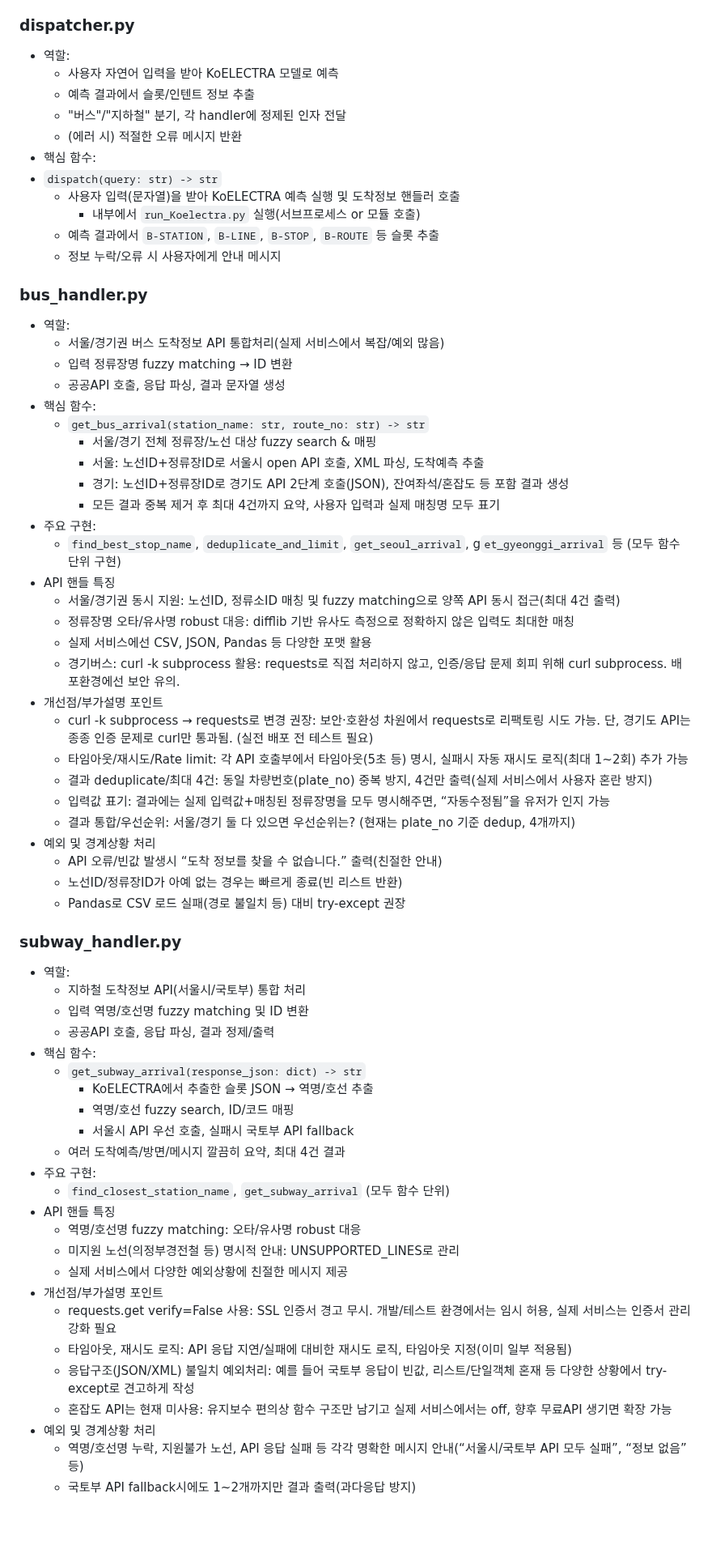
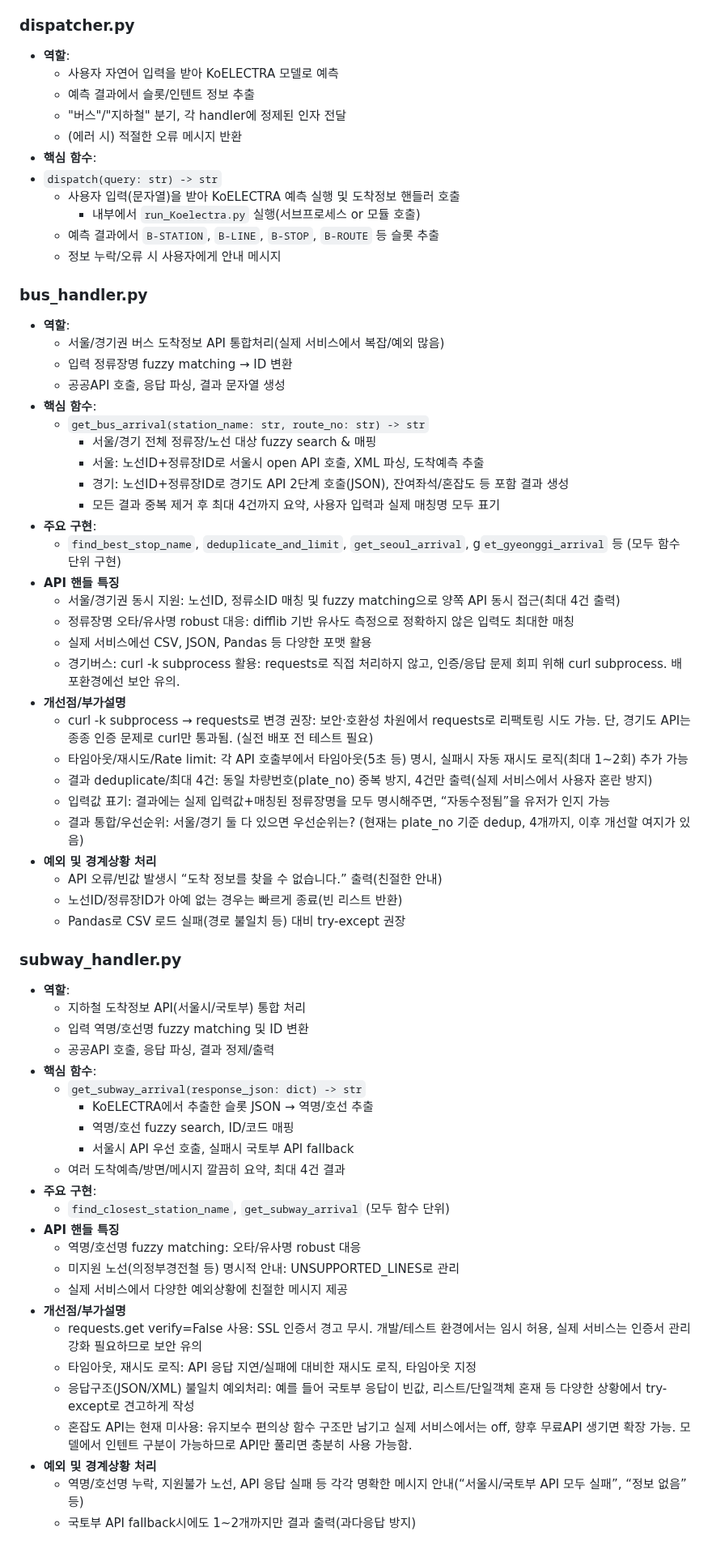
Before and after one commit to DKU-OpenSource-SW-Basic/transit-chatbot, a Markdown page: DeveloperGuide.md, the part around one of its changes. Shown at 81% size. Drawn GitHub-style; blank space fills up the shorter version.

Commit message:
Update DeveloperGuide.md
부자연스러운 부분 제거 및 내용 추가, 부가 설명 추가

```diff
--- a/DeveloperGuide.md
+++ b/DeveloperGuide.md
@@ -79,12 +79,12 @@ sequenceDiagram
 6. Django views.py를 통해 사용자에게 결과를 반환
 
 ### dispatcher.py
-- 역할:
+- **역할**:
   - 사용자 자연어 입력을 받아 KoELECTRA 모델로 예측
   - 예측 결과에서 슬롯/인텐트 정보 추출
   - "버스"/"지하철" 분기, 각 handler에 정제된 인자 전달
   - (에러 시) 적절한 오류 메시지 반환
-- 핵심 함수:
+- **핵심 함수**:
 - `dispatch(query: str) -> str`
   - 사용자 입력(문자열)을 받아 KoELECTRA 예측 실행 및 도착정보 핸들러 호출
     - 내부에서 `run_Koelectra.py` 실행(서브프로세스 or 모듈 호출)
@@ -92,57 +92,57 @@ sequenceDiagram
   - 정보 누락/오류 시 사용자에게 안내 메시지
 
 ### bus_handler.py
-- 역할:
+- **역할**:
   - 서울/경기권 버스 도착정보 API 통합처리(실제 서비스에서 복잡/예외 많음)
   - 입력 정류장명 fuzzy matching → ID 변환
   - 공공API 호출, 응답 파싱, 결과 문자열 생성
-- 핵심 함수:
+- **핵심 함수**:
   - `get_bus_arrival(station_name: str, route_no: str) -> str`
     - 서울/경기 전체 정류장/노선 대상 fuzzy search & 매핑
     - 서울: 노선ID+정류장ID로 서울시 open API 호출, XML 파싱, 도착예측 추출
     - 경기: 노선ID+정류장ID로 경기도 API 2단계 호출(JSON), 잔여좌석/혼잡도 등 포함 결과 생성
     - 모든 결과 중복 제거 후 최대 4건까지 요약, 사용자 입력과 실제 매칭명 모두 표기
-- 주요 구현:
+- **주요 구현**:
   - `find_best_stop_name`, `deduplicate_and_limit`, `get_seoul_arrival`, g`et_gyeonggi_arrival` 등 (모두 함수 단위 구현)
-- API 핸들 특징
+- **API 핸들 특징**
   - 서울/경기권 동시 지원: 노선ID, 정류소ID 매칭 및 fuzzy matching으로 양쪽 API 동시 접근(최대 4건 출력)
   - 정류장명 오타/유사명 robust 대응: difflib 기반 유사도 측정으로 정확하지 않은 입력도 최대한 매칭
   - 실제 서비스에선 CSV, JSON, Pandas 등 다양한 포맷 활용
   - 경기버스: curl -k subprocess 활용: requests로 직접 처리하지 않고, 인증/응답 문제 회피 위해 curl subprocess. 배포환경에선 보안 유의.
-- 개선점/부가설명 포인트
+- **개선점/부가설명**
   - curl -k subprocess → requests로 변경 권장: 보안·호환성 차원에서 requests로 리팩토링 시도 가능. 단, 경기도 API는 종종 인증 문제로 curl만 통과됨. (실전 배포 전 테스트 필요)
   - 타임아웃/재시도/Rate limit: 각 API 호출부에서 타임아웃(5초 등) 명시, 실패시 자동 재시도 로직(최대 1~2회) 추가 가능
   - 결과 deduplicate/최대 4건: 동일 차량번호(plate_no) 중복 방지, 4건만 출력(실제 서비스에서 사용자 혼란 방지)
   - 입력값 표기: 결과에는 실제 입력값+매칭된 정류장명을 모두 명시해주면, “자동수정됨”을 유저가 인지 가능
-  - 결과 통합/우선순위: 서울/경기 둘 다 있으면 우선순위는? (현재는 plate_no 기준 dedup, 4개까지)
-- 예외 및 경계상황 처리
+  - 결과 통합/우선순위: 서울/경기 둘 다 있으면 우선순위는? (현재는 plate_no 기준 dedup, 4개까지, 이후 개선할 여지가 있음)
+- **예외 및 경계상황 처리**
   - API 오류/빈값 발생시 “도착 정보를 찾을 수 없습니다.” 출력(친절한 안내)
   - 노선ID/정류장ID가 아예 없는 경우는 빠르게 종료(빈 리스트 반환)
   - Pandas로 CSV 로드 실패(경로 불일치 등) 대비 try-except 권장
 
 ### subway_handler.py
-- 역할:
+- **역할**:
   - 지하철 도착정보 API(서울시/국토부) 통합 처리
   - 입력 역명/호선명 fuzzy matching 및 ID 변환
   - 공공API 호출, 응답 파싱, 결과 정제/출력
-- 핵심 함수:
+- **핵심 함수**:
   - `get_subway_arrival(response_json: dict) -> str`
     - KoELECTRA에서 추출한 슬롯 JSON → 역명/호선 추출
     - 역명/호선 fuzzy search, ID/코드 매핑
     - 서울시 API 우선 호출, 실패시 국토부 API fallback
   - 여러 도착예측/방면/메시지 깔끔히 요약, 최대 4건 결과
-- 주요 구현:
+- **주요 구현**:
   - `find_closest_station_name`, `get_subway_arrival` (모두 함수 단위)
-- API 핸들 특징
+- **API 핸들 특징**
   - 역명/호선명 fuzzy matching: 오타/유사명 robust 대응
   - 미지원 노선(의정부경전철 등) 명시적 안내: UNSUPPORTED_LINES로 관리
   - 실제 서비스에서 다양한 예외상황에 친절한 메시지 제공
-- 개선점/부가설명 포인트
-  - requests.get verify=False 사용: SSL 인증서 경고 무시. 개발/테스트 환경에서는 임시 허용, 실제 서비스는 인증서 관리 강화 필요
-  - 타임아웃, 재시도 로직: API 응답 지연/실패에 대비한 재시도 로직, 타임아웃 지정(이미 일부 적용됨)
+- **개선점/부가설명**
+  - requests.get verify=False 사용: SSL 인증서 경고 무시. 개발/테스트 환경에서는 임시 허용, 실제 서비스는 인증서 관리 강화 필요하므로 보안 유의
+  - 타임아웃, 재시도 로직: API 응답 지연/실패에 대비한 재시도 로직, 타임아웃 지정
   - 응답구조(JSON/XML) 불일치 예외처리: 예를 들어 국토부 응답이 빈값, 리스트/단일객체 혼재 등 다양한 상황에서 try-except로 견고하게 작성
-  - 혼잡도 API는 현재 미사용: 유지보수 편의상 함수 구조만 남기고 실제 서비스에서는 off, 향후 무료API 생기면 확장 가능
-- 예외 및 경계상황 처리
+  - 혼잡도 API는 현재 미사용: 유지보수 편의상 함수 구조만 남기고 실제 서비스에서는 off, 향후 무료API 생기면 확장 가능. 모델에서 인텐트 구분이 가능하므로 API만 풀리면 충분히 사용 가능함.
+- **예외 및 경계상황 처리**
   - 역명/호선명 누락, 지원불가 노선, API 응답 실패 등 각각 명확한 메시지 안내(“서울시/국토부 API 모두 실패”, “정보 없음” 등)
   - 국토부 API fallback시에도 1~2개까지만 결과 출력(과다응답 방지)
 
```
Also changed, not shown: other parts of DeveloperGuide.md (+2 -2 lines).
